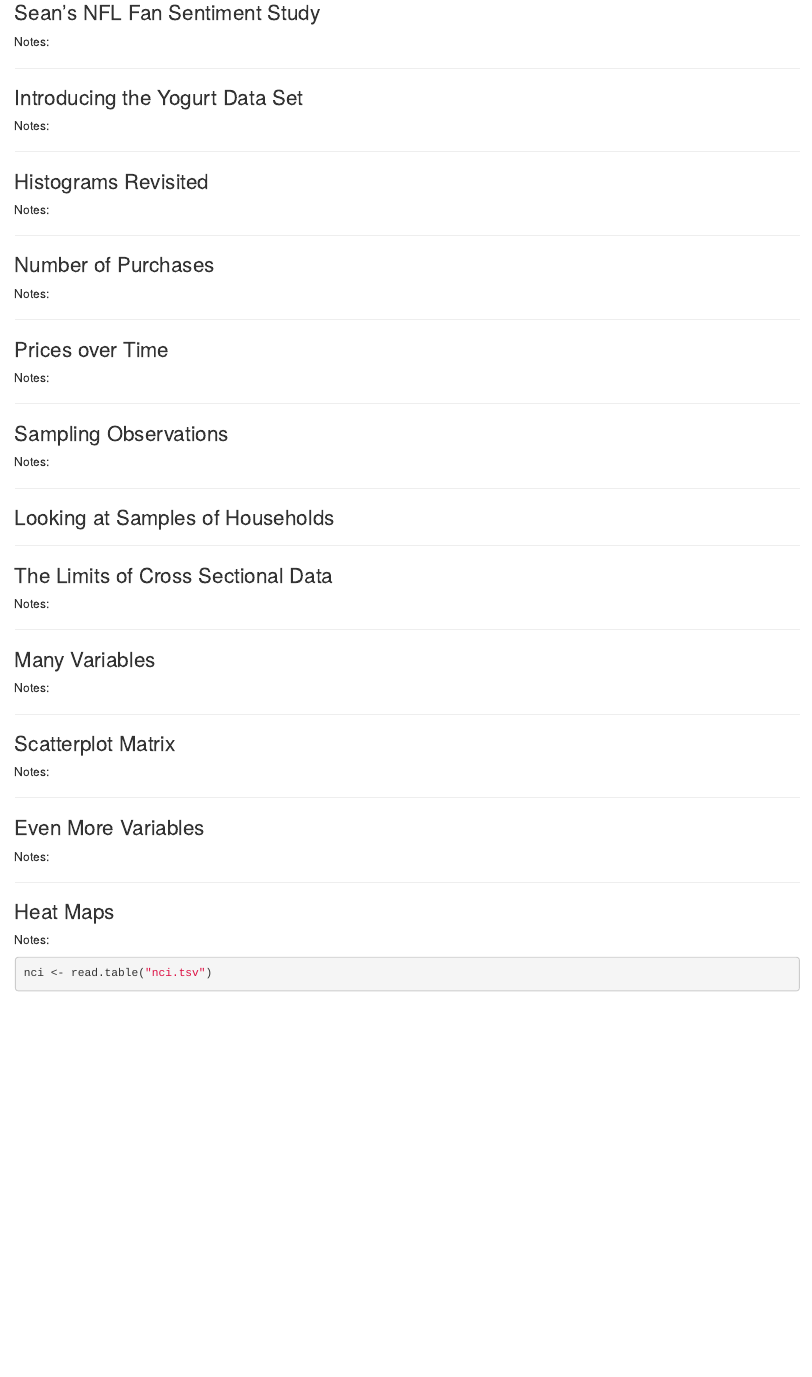
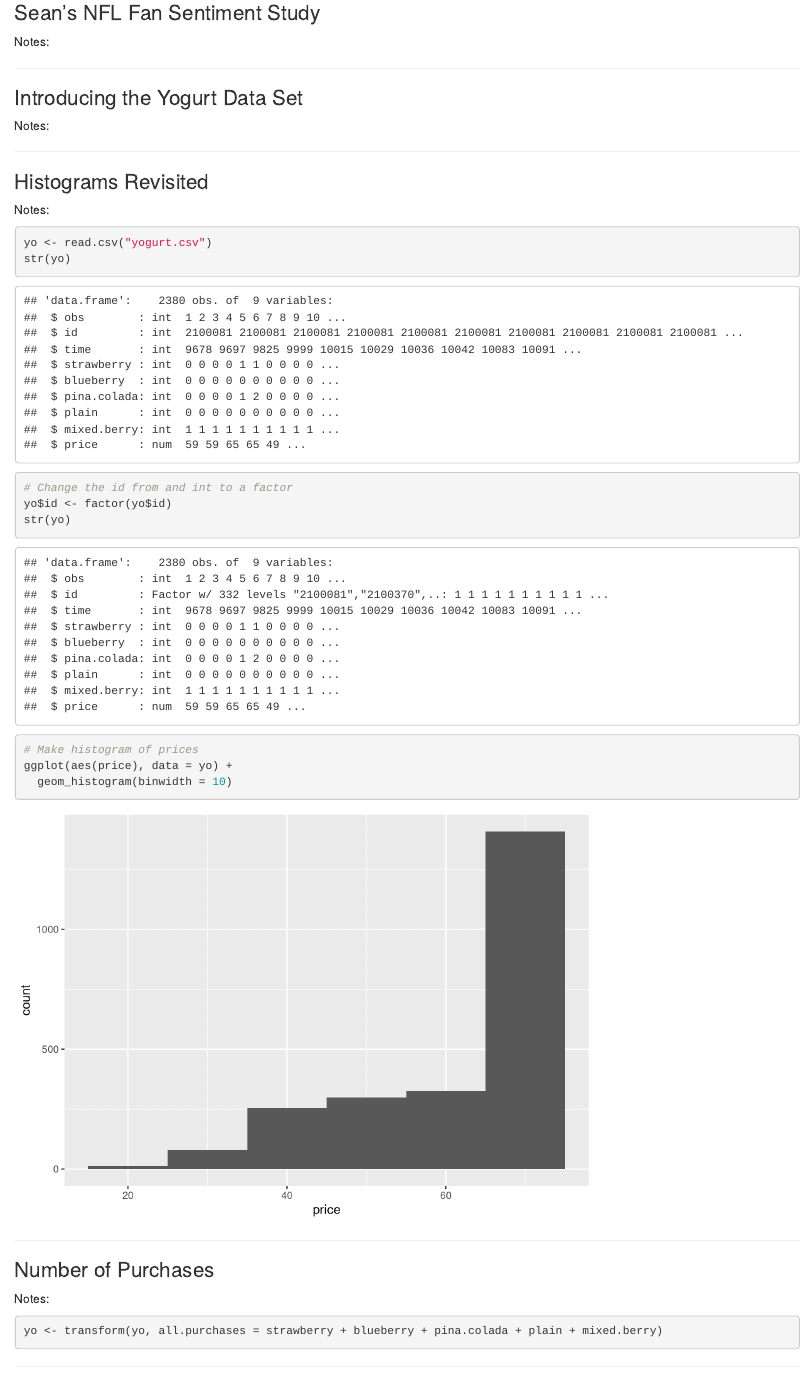
Before and after one commit to brunobbaraujo/udacity-r-course, an R Markdown document (lesson5/lesson5_student.rmd): the page in a window 1100 px wide, from 4300 px down. Rendered offline with R 4.5, knitr and Pandoc, with nearby package versions; some code elsewhere in the file could not run offline.

Commit message:
Add all purchases to yogurt dataset

````diff
--- a/lesson5/lesson5_student.rmd
+++ b/lesson5/lesson5_student.rmd
@@ -203,7 +203,16 @@ Notes:
 Notes:
 
 ```{r Histograms Revisited}
+yo <- read.csv("yogurt.csv")
+str(yo)
 
+# Change the id from and int to a factor
+yo$id <- factor(yo$id)
+str(yo)
+
+# Make histogram of prices
+ggplot(aes(price), data = yo) +
+  geom_histogram(binwidth = 10)
 ```
 
 ***
@@ -212,7 +221,7 @@ Notes:
 Notes:
 
 ```{r Number of Purchases}
-
+yo <- transform(yo, all.purchases = strawberry + blueberry + pina.colada + plain + mixed.berry)
 ```
 
 ***
````
